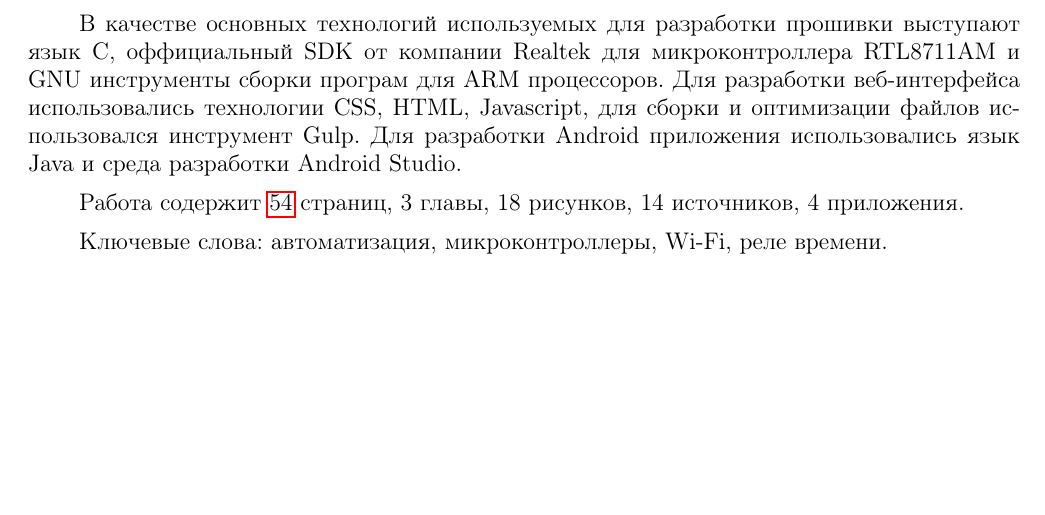
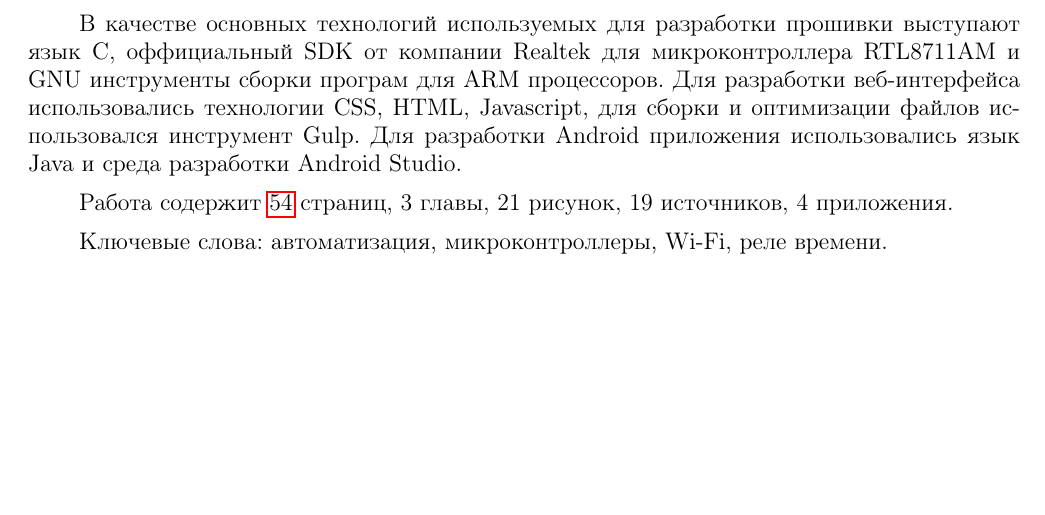
Before and after one commit to temach/coursework-time-relay, a LaTeX document (explain/explain_main.tex, which reads explain/annotation.tex): part of page 2 of 57, cut so that both start at the same text. Compiled offline with pdfLaTeX; a LaTeX package or settings file that is missing is left out.

Commit message:
fix numbers of pages, pictures, references in annotation.tex

```diff
--- a/explain/annotation.tex
+++ b/explain/annotation.tex
@@ -8,7 +8,7 @@
 
 В качестве основных технологий используемых для разработки прошивки выступают язык С, оффициальный SDK от компании Realtek для микроконтроллера RTL8711AM и GNU инструменты сборки програм для ARM процессоров. Для разработки веб-интерфейса использовались технологии CSS, HTML, Javascript, для сборки и оптимизации файлов использовался инструмент Gulp. Для разработки Android приложения использовались язык Java и среда разработки Android Studio.
 
-Работа содержит \pageref{LastPage} страниц, 3 главы, 18 рисунков, 14 источников, 4 приложения.
+Работа содержит \pageref{LastPage} страниц, 3 главы, 21 рисунок, 19 источников, 4 приложения.
 
 \textbf{Ключевые слова:} автоматизация,  микроконтроллеры, Wi-Fi, реле времени.
 
```
Also changed, not shown: explain/annotation.tex (2 more changed lines).
